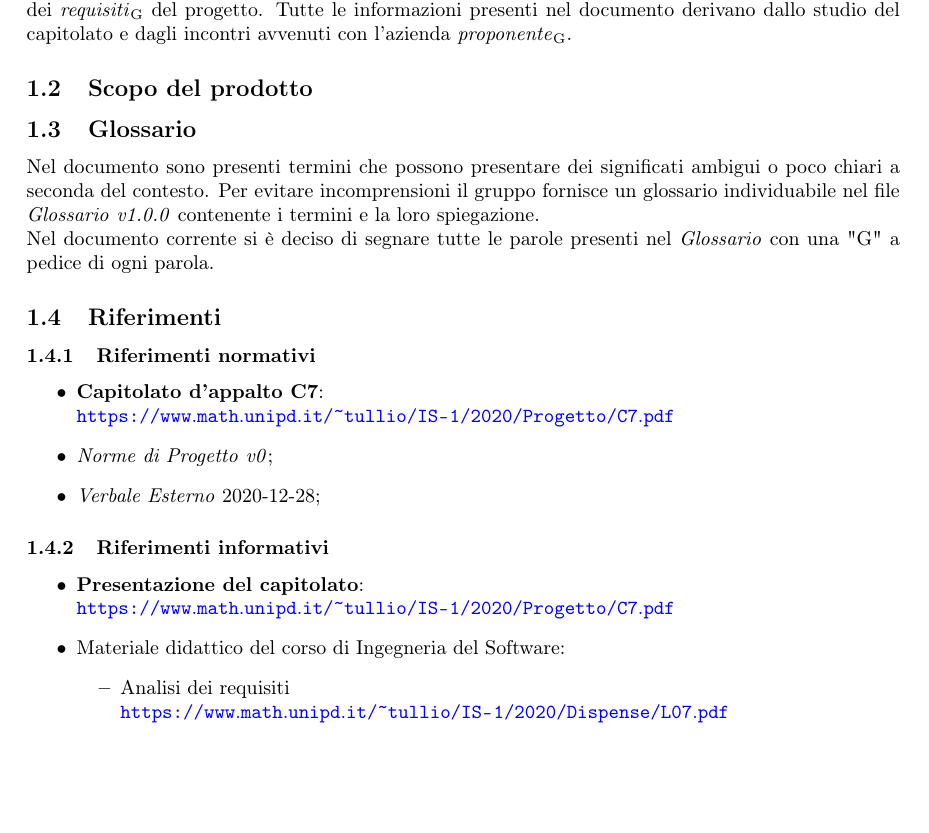
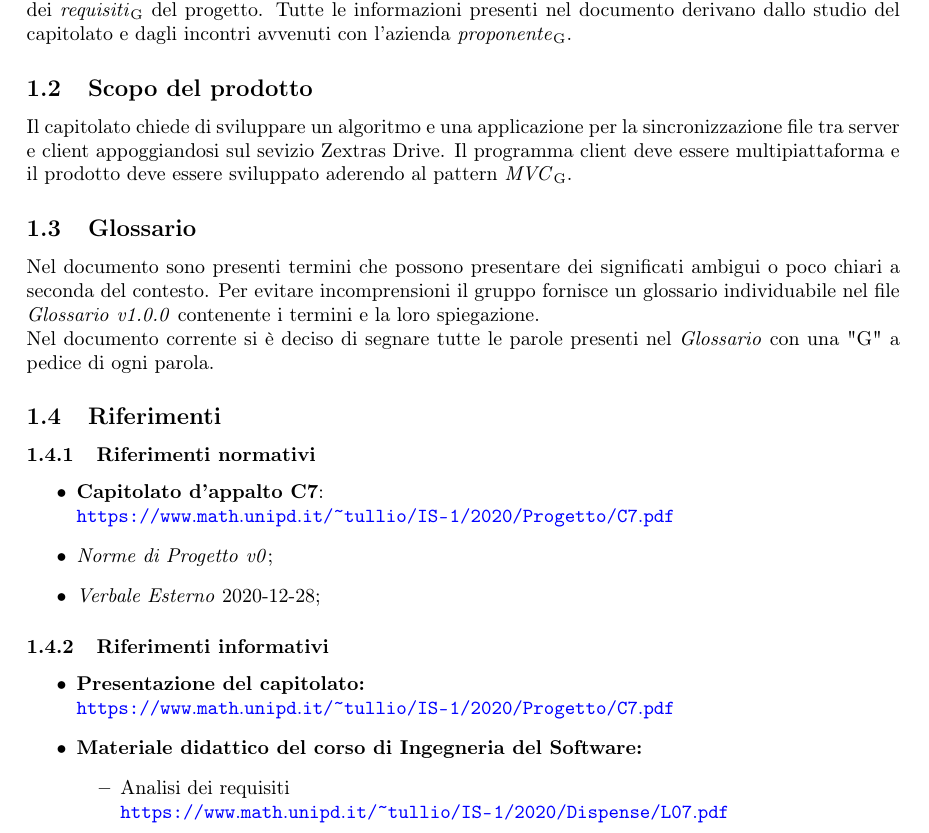
Before and after one commit to MercurySeven/project-docs, a LaTeX document (Esterni/AnalisiDeiRequisiti/AnalisiDeiRequisiti.tex, which reads Esterni/AnalisiDeiRequisiti/components/introduzione.tex): part of page 4 of 8, cut so that both start at the same text, the shorter picture padded with empty space. Compiled offline with pdfLaTeX.

Commit message:
Aggiunto scopo prodotto

```diff
--- a/Esterni/AnalisiDeiRequisiti/components/introduzione.tex
+++ b/Esterni/AnalisiDeiRequisiti/components/introduzione.tex
@@ -3,6 +3,8 @@
 Il seguente documento ha come obbiettivo la descrizione completa e dettagliata dei \glo{casi d'uso} e dei \glo{requisiti}  del progetto. Tutte le informazioni presenti nel documento derivano dallo studio del capitolato e dagli incontri avvenuti con l'azienda \glo{proponente}.
 
 \subsection{Scopo del prodotto}
+Il capitolato chiede di sviluppare un algoritmo e una applicazione per la sincronizzazione file tra server e client appoggiandosi sul sevizio Zextras Drive.
+Il programma client deve essere multipiattaforma e il prodotto deve essere sviluppato aderendo al pattern \glo{MVC}.
 
 \subsection{Glossario}
 Nel documento sono presenti termini che possono presentare dei significati ambigui o poco chiari a seconda del contesto.
@@ -20,9 +22,9 @@ Nel documento corrente si è deciso di segnare tutte le parole presenti nel \G{}
 
 \subsubsection{Riferimenti informativi}
 \begin{itemize}
-\item \textbf{Presentazione del capitolato}:\newline
+\item \textbf{Presentazione del capitolato:}\newline
       \url{https://www.math.unipd.it/~tullio/IS-1/2020/Progetto/C7.pdf}
-\item Materiale didattico del corso di Ingegneria del Software:
+\item \textbf{Materiale didattico del corso di Ingegneria del Software:}
     \begin{itemize}
     \item Analisi dei requisiti\newline
       \url{https://www.math.unipd.it/~tullio/IS-1/2020/Dispense/L07.pdf}
```
